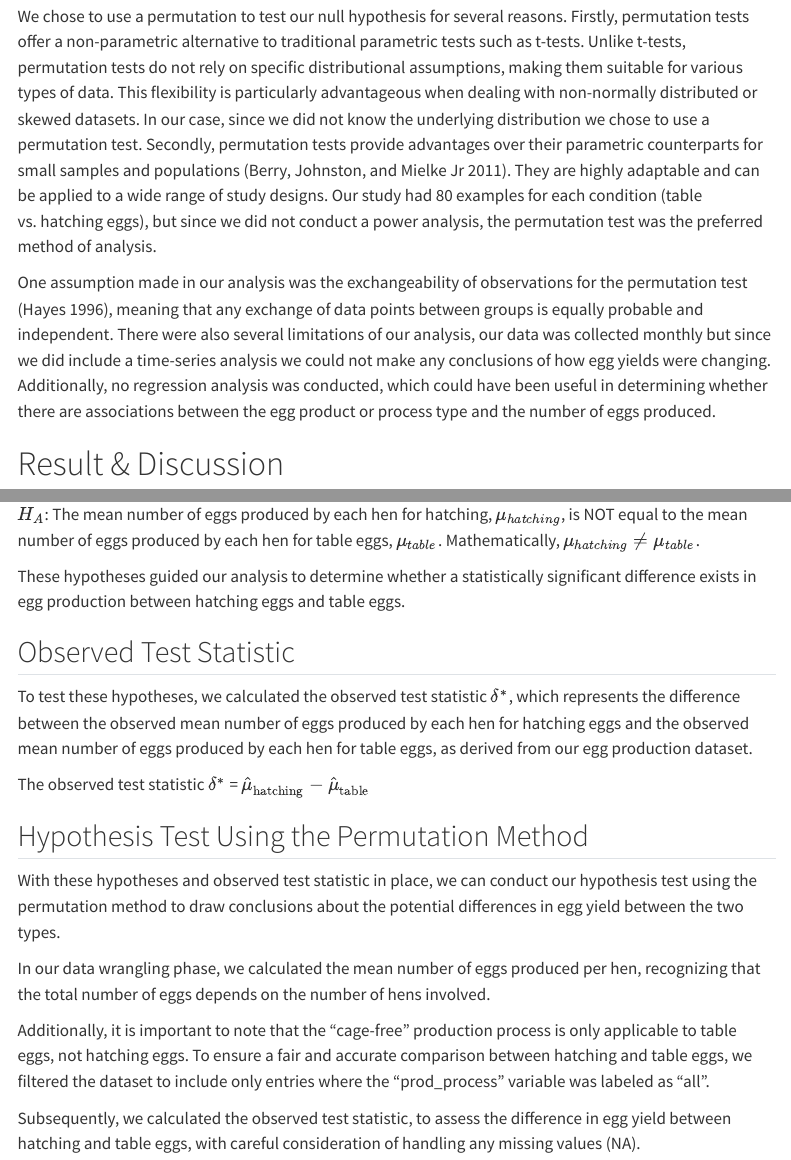
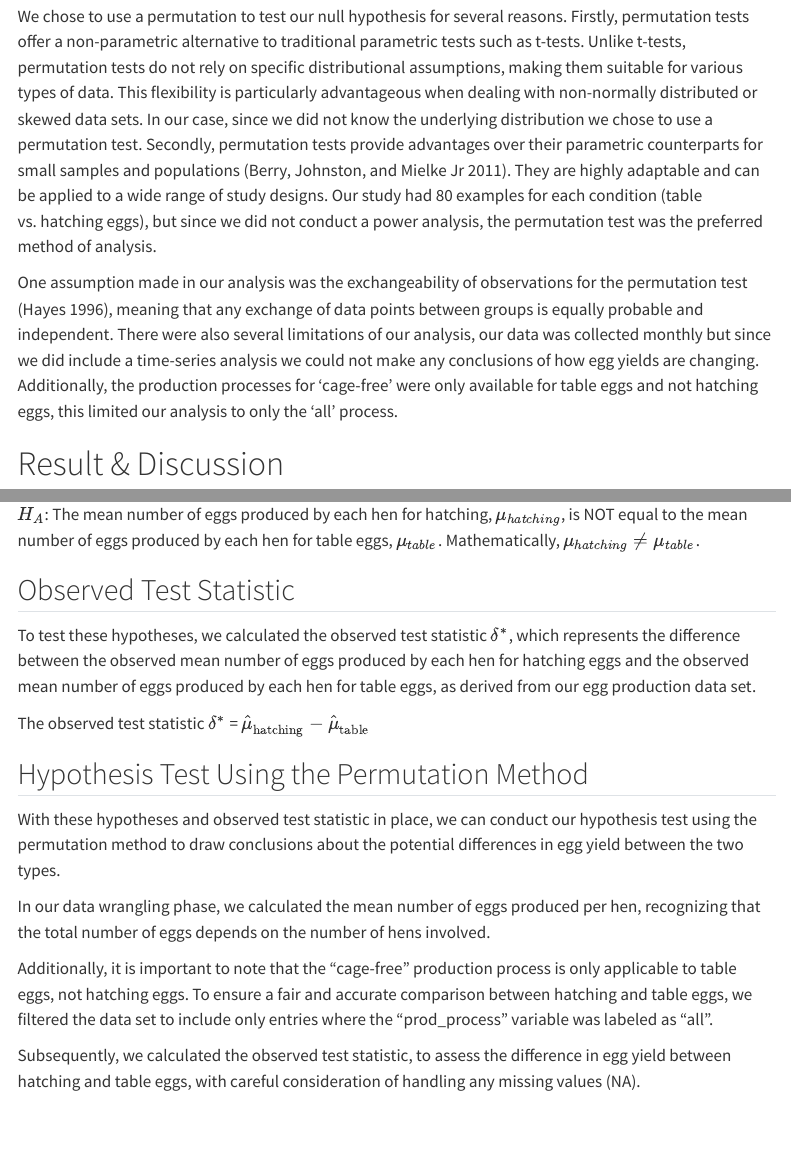
Before and after one commit to UBC-MDS/Egg-Production-Inferential-Test, a Quarto document (notebooks/egg_production_inferential_report.qmd): the page in a window 1100 px wide, from 1290 px down, and a second part further down, joined at a grey line. Rendered offline with R 4.5, knitr and Pandoc in place of Quarto, with nearby package versions; menus at the side of the page are left out.

Commit message:
few small changes

````diff
--- a/notebooks/egg_production_inferential_report.qmd
+++ b/notebooks/egg_production_inferential_report.qmd
@@ -42,9 +42,9 @@ The data used in this analysis was taken from the tidytuesday repository [@tidyt
 
 The number of eggs per hen was calculated from the given data by dividing the total number of eggs produced in each category for the month by the number of hens. This gives a more accurate representation of how many eggs are produced for each group, since the total number of eggs will depend on the number of hens. We then calculated the observed test statistic, difference of the means, and generated a null distribution through a 1000 repetition permutation simulation. From this simulated null distribution we calculated the p-value for our observed test statistic. The R programming language [@R]\] and the following packages were used to conduct the analysis: dplyr [@dplyr], readr [@readr], infer [@infer] and ggplot2 [@ggplot2].
 
-We chose to use a permutation to test our null hypothesis for several reasons. Firstly, permutation tests offer a non-parametric alternative to traditional parametric tests such as t-tests. Unlike t-tests, permutation tests do not rely on specific distributional assumptions, making them suitable for various types of data. This flexibility is particularly advantageous when dealing with non-normally distributed or skewed datasets. In our case, since we did not know the underlying distribution we chose to use a permutation test. Secondly, permutation tests provide advantages over their parametric counterparts for small samples and populations [@berry2011permutation]. They are highly adaptable and can be applied to a wide range of study designs. Our study had 80 examples for each condition (table vs. hatching eggs), but since we did not conduct a power analysis, the permutation test was the preferred method of analysis.
+We chose to use a permutation to test our null hypothesis for several reasons. Firstly, permutation tests offer a non-parametric alternative to traditional parametric tests such as t-tests. Unlike t-tests, permutation tests do not rely on specific distributional assumptions, making them suitable for various types of data. This flexibility is particularly advantageous when dealing with non-normally distributed or skewed data sets. In our case, since we did not know the underlying distribution we chose to use a permutation test. Secondly, permutation tests provide advantages over their parametric counterparts for small samples and populations [@berry2011permutation]. They are highly adaptable and can be applied to a wide range of study designs. Our study had 80 examples for each condition (table vs. hatching eggs), but since we did not conduct a power analysis, the permutation test was the preferred method of analysis.
 
-One assumption made in our analysis was the exchangeability of observations for the permutation test [@hayes1996permutation], meaning that any exchange of data points between groups is equally probable and independent. There were also several limitations of our analysis, our data was collected monthly but since we did include a time-series analysis we could not make any conclusions of how egg yields were changing. Additionally, no regression analysis was conducted, which could have been useful in determining whether there are associations between the egg product or process type and the number of eggs produced.
+One assumption made in our analysis was the exchangeability of observations for the permutation test [@hayes1996permutation], meaning that any exchange of data points between groups is equally probable and independent. There were also several limitations of our analysis, our data was collected monthly but since we did include a time-series analysis we could not make any conclusions of how egg yields are changing. Additionally, the production processes for 'cage-free' were only available for table eggs and not hatching eggs, this limited our analysis to only the 'all' process.
 
 # Result & Discussion
 
@@ -130,11 +130,9 @@ $H_{0}$: The mean number of eggs produced by each hen for hatching, $\mu_{hatchi
 
 $H_{A}$: The mean number of eggs produced by each hen for hatching, $\mu_{hatching}$, is NOT equal to the mean number of eggs produced by each hen for table eggs, $\mu_{table}$. Mathematically, $\mu_{hatching} \ne \mu_{table}$.
 
-These hypotheses guided our analysis to determine whether a statistically significant difference exists in egg production between hatching eggs and table eggs.
-
 ## Observed Test Statistic
 
-To test these hypotheses, we calculated the observed test statistic $\delta^{*}$, which represents the difference between the observed mean number of eggs produced by each hen for hatching eggs and the observed mean number of eggs produced by each hen for table eggs, as derived from our egg production dataset.
+To test these hypotheses, we calculated the observed test statistic $\delta^{*}$, which represents the difference between the observed mean number of eggs produced by each hen for hatching eggs and the observed mean number of eggs produced by each hen for table eggs, as derived from our egg production data set.
 
 The observed test statistic $\delta^{*}$ = $\hat{\mu}_\text{hatching} - \hat{\mu}_\text{table}$
 
@@ -144,7 +142,7 @@ With these hypotheses and observed test statistic in place, we can conduct our h
 
 In our data wrangling phase, we calculated the mean number of eggs produced per hen, recognizing that the total number of eggs depends on the number of hens involved.
 
-Additionally, it is important to note that the "cage-free" production process is only applicable to table eggs, not hatching eggs. To ensure a fair and accurate comparison between hatching and table eggs, we filtered the dataset to include only entries where the "prod_process" variable was labeled as "all".
+Additionally, it is important to note that the "cage-free" production process is only applicable to table eggs, not hatching eggs. To ensure a fair and accurate comparison between hatching and table eggs, we filtered the data set to include only entries where the "prod_process" variable was labeled as "all".
 
 ```{r Data Wrangling, include=FALSE, message=FALSE, warning=FALSE}
 # create a new column to calculate the mean number of eggs produced by each hen
````
Also changed, not shown: notebooks/egg_production_inferential_report.qmd (8 more changed lines).
